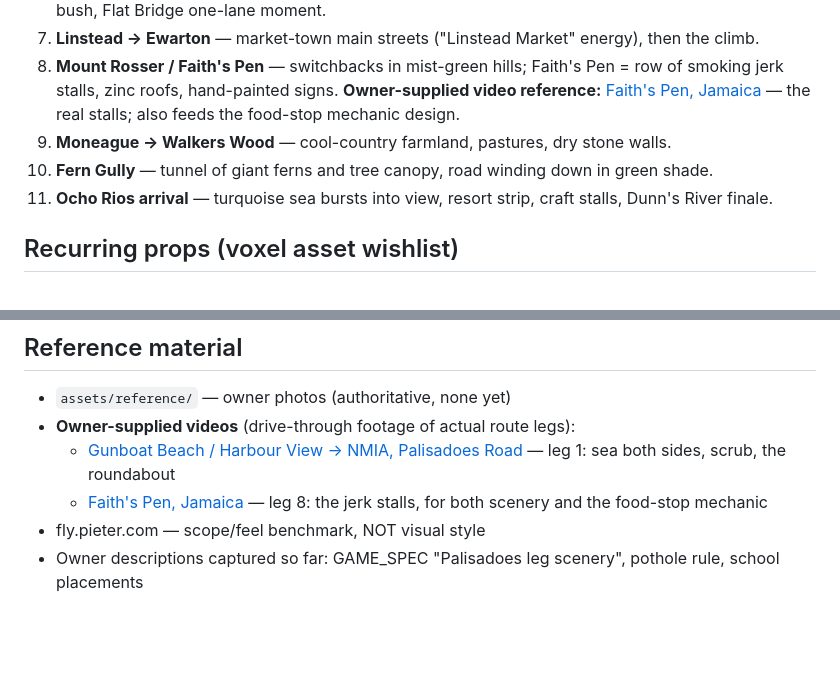
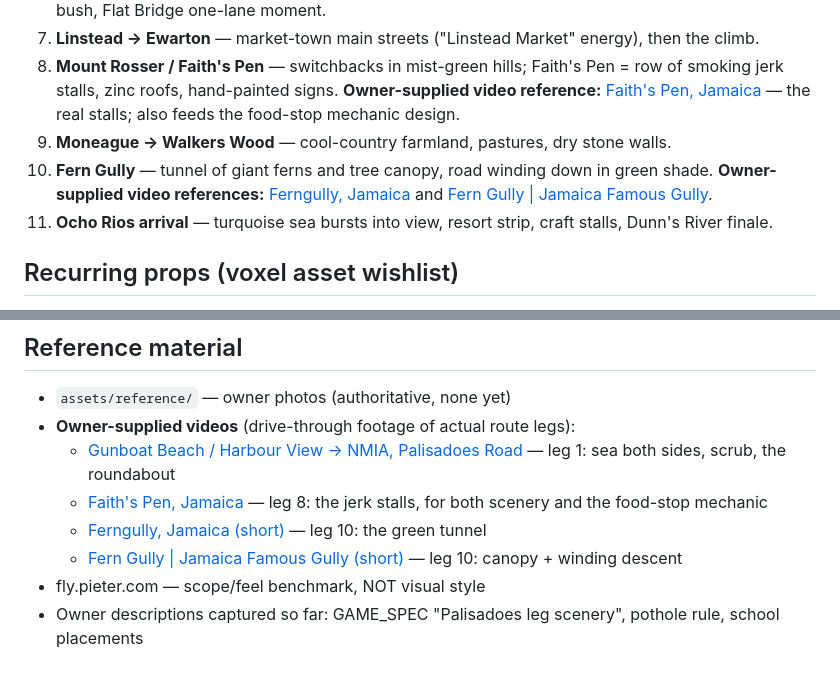
Before and after one commit to chrisx262/drive-jamaica, a Markdown page: ART_DIRECTION.md, 2 parts joined by grey strips. Drawn GitHub-style; blank space fills up the shorter version.

Commit message:
Art direction: two owner-supplied Fern Gully video references
Co-Authored-By: Claude Fable 5 <noreply@anthropic.com>

```diff
--- a/ART_DIRECTION.md
+++ b/ART_DIRECTION.md
@@ -23,7 +23,7 @@ Low-poly / voxel stylization (MagicaVoxel/Blockbench per GAME_SPEC), but every c
 7. **Linstead → Ewarton** — market-town main streets ("Linstead Market" energy), then the climb.
 8. **Mount Rosser / Faith's Pen** — switchbacks in mist-green hills; Faith's Pen = row of smoking jerk stalls, zinc roofs, hand-painted signs. **Owner-supplied video reference:** [Faith's Pen, Jamaica](https://www.youtube.com/watch?v=F3CCgeHitXU) — the real stalls; also feeds the food-stop mechanic design.
 9. **Moneague → Walkers Wood** — cool-country farmland, pastures, dry stone walls.
-10. **Fern Gully** — tunnel of giant ferns and tree canopy, road winding down in green shade.
+10. **Fern Gully** — tunnel of giant ferns and tree canopy, road winding down in green shade. **Owner-supplied video references:** [Ferngully, Jamaica](https://www.youtube.com/shorts/S9U1_EYk67U) and [Fern Gully | Jamaica Famous Gully](https://www.youtube.com/shorts/TJUj3mdc9BY).
 11. **Ocho Rios arrival** — turquoise sea bursts into view, resort strip, craft stalls, Dunn's River finale.
 
 ## Recurring props (voxel asset wishlist)
@@ -34,5 +34,7 @@ Zinc fence panels, route taxi (white Probox w/ red plate), JUTC yellow bus, hand
 - **Owner-supplied videos** (drive-through footage of actual route legs):
   - [Gunboat Beach / Harbour View → NMIA, Palisadoes Road](https://www.youtube.com/watch?v=x9ywoOqT-Mk) — leg 1: sea both sides, scrub, the roundabout
   - [Faith's Pen, Jamaica](https://www.youtube.com/watch?v=F3CCgeHitXU) — leg 8: the jerk stalls, for both scenery and the food-stop mechanic
+  - [Ferngully, Jamaica (short)](https://www.youtube.com/shorts/S9U1_EYk67U) — leg 10: the green tunnel
+  - [Fern Gully | Jamaica Famous Gully (short)](https://www.youtube.com/shorts/TJUj3mdc9BY) — leg 10: canopy + winding descent
 - fly.pieter.com — scope/feel benchmark, NOT visual style
 - Owner descriptions captured so far: GAME_SPEC "Palisadoes leg scenery", pothole rule, school placements
```
